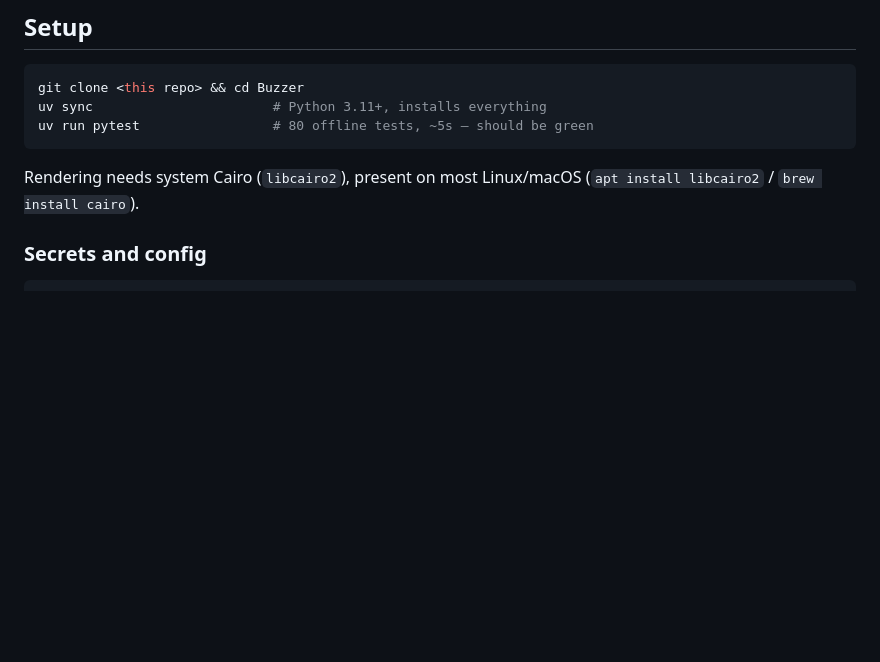
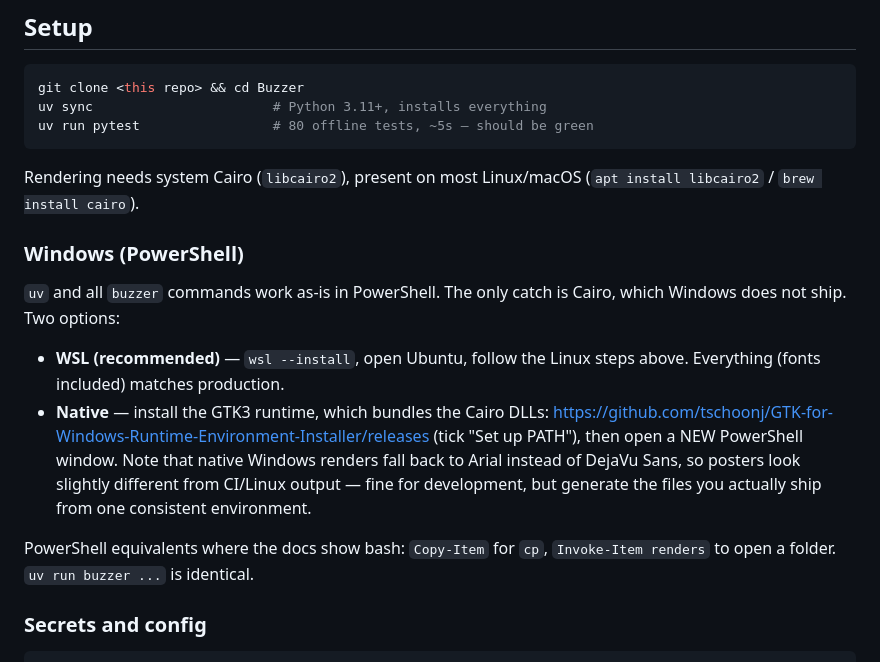
Before and after one commit to Specifxx/Buzzer, a Markdown page: README.md, the part around the change. GitHub-like rendering; blank space fills up the shorter version.

Commit message:
Document Windows/PowerShell setup (WSL or GTK runtime for Cairo)
https://claude.ai/code/session_01M4Mpff1xE6Qf1QXcTv8N2y

```diff
--- a/README.md
+++ b/README.md
@@ -71,6 +71,24 @@ uv run pytest                 # 80 offline tests, ~5s — should be green
 
 Rendering needs system Cairo (`libcairo2`), present on most Linux/macOS
 (`apt install libcairo2` / `brew install cairo`).
+
+### Windows (PowerShell)
+
+`uv` and all `buzzer` commands work as-is in PowerShell. The only catch
+is Cairo, which Windows does not ship. Two options:
+
+* **WSL (recommended)** — `wsl --install`, open Ubuntu, follow the
+  Linux steps above. Everything (fonts included) matches production.
+* **Native** — install the GTK3 runtime, which bundles the Cairo DLLs:
+  <https://github.com/tschoonj/GTK-for-Windows-Runtime-Environment-Installer/releases>
+  (tick "Set up PATH"), then open a NEW PowerShell window. Note that
+  native Windows renders fall back to Arial instead of DejaVu Sans, so
+  posters look slightly different from CI/Linux output — fine for
+  development, but generate the files you actually ship from one
+  consistent environment.
+
+PowerShell equivalents where the docs show bash: `Copy-Item` for `cp`,
+`Invoke-Item renders` to open a folder. `uv run buzzer ...` is identical.
 
 ### Secrets and config
 
```
